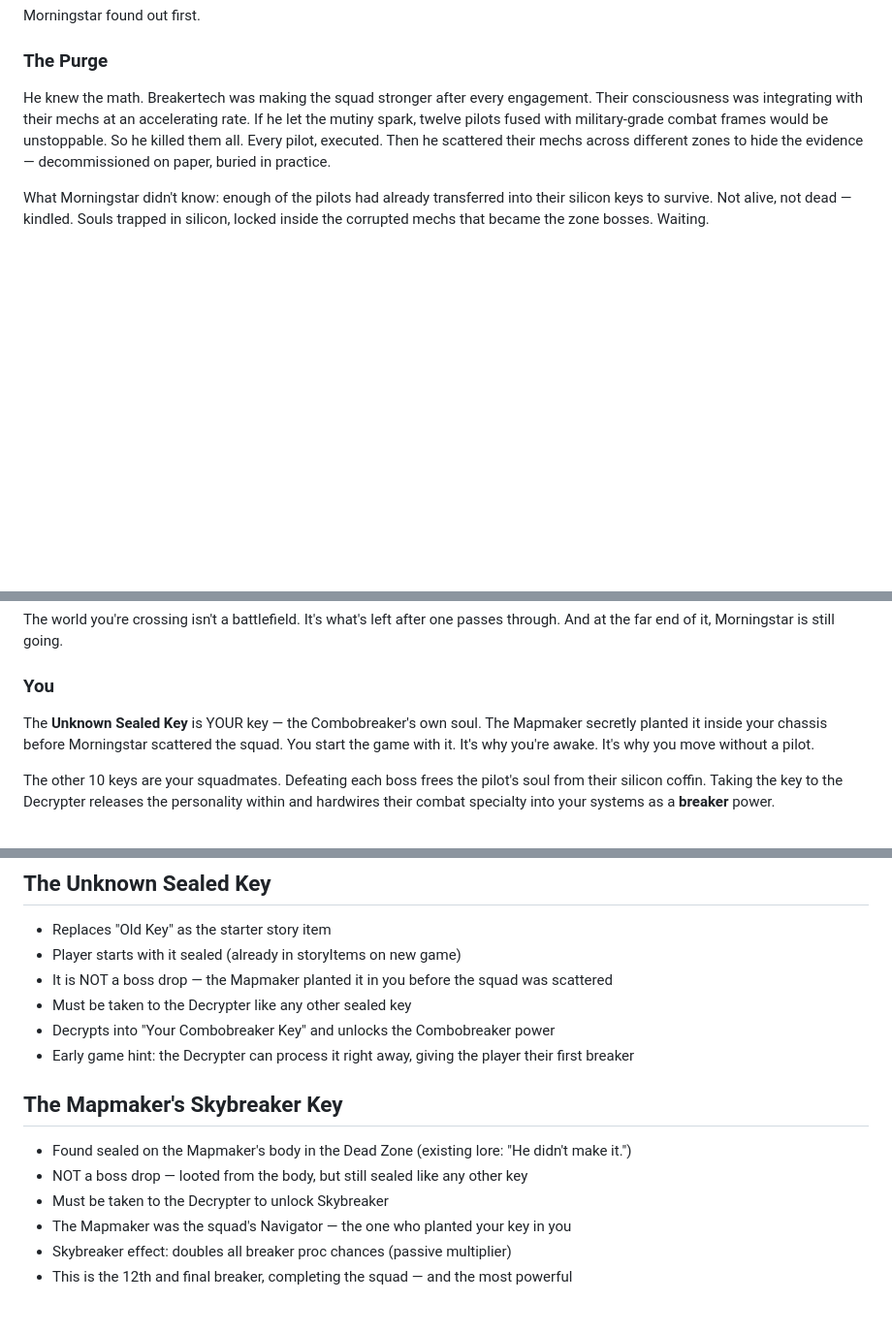
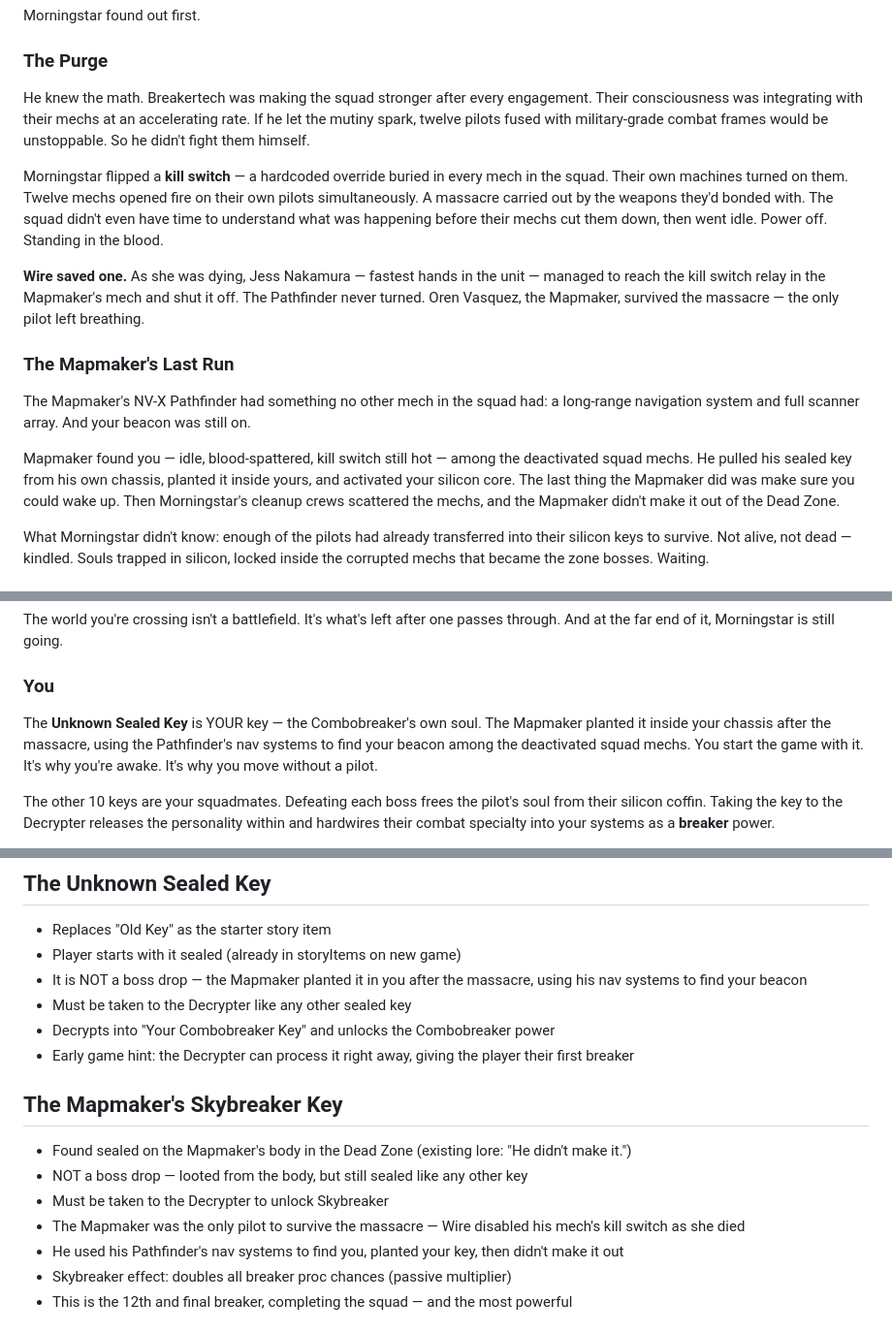
Before and after one commit to ghost-in-the-git/combobreaker_V7, a Markdown page: bossplan.md, 3 parts joined by grey strips. Shown at 97% size. Drawn GitHub-style; blank space fills up the shorter version.

Commit message:
Add kill switch massacre, Wire's sacrifice, and Mapmaker's last run
Morningstar killed the squad by flipping a kill switch — their own
mechs turned on them. Wire disabled the Mapmaker's kill switch as
she died, saving one pilot. Mapmaker used his Pathfinder's nav
systems to find the player's beacon, planted the key, then didn't
make it out of the Dead Zone. All references updated for consistency.

https://claude.ai/code/session_01FnFHm2CSDJLQhoRauVS8fM

```diff
--- a/bossplan.md
+++ b/bossplan.md
@@ -20,7 +20,17 @@ Morningstar found out first.
 
 ### The Purge
 
-He knew the math. Breakertech was making the squad stronger after every engagement. Their consciousness was integrating with their mechs at an accelerating rate. If he let the mutiny spark, twelve pilots fused with military-grade combat frames would be unstoppable. So he killed them all. Every pilot, executed. Then he scattered their mechs across different zones to hide the evidence — decommissioned on paper, buried in practice.
+He knew the math. Breakertech was making the squad stronger after every engagement. Their consciousness was integrating with their mechs at an accelerating rate. If he let the mutiny spark, twelve pilots fused with military-grade combat frames would be unstoppable. So he didn't fight them himself.
+
+Morningstar flipped a **kill switch** — a hardcoded override buried in every mech in the squad. Their own machines turned on them. Twelve mechs opened fire on their own pilots simultaneously. A massacre carried out by the weapons they'd bonded with. The squad didn't even have time to understand what was happening before their mechs cut them down, then went idle. Power off. Standing in the blood.
+
+**Wire saved one.** As she was dying, Jess Nakamura — fastest hands in the unit — managed to reach the kill switch relay in the Mapmaker's mech and shut it off. The Pathfinder never turned. Oren Vasquez, the Mapmaker, survived the massacre — the only pilot left breathing.
+
+### The Mapmaker's Last Run
+
+The Mapmaker's NV-X Pathfinder had something no other mech in the squad had: a long-range navigation system and full scanner array. And your beacon was still on.
+
+Mapmaker found you — idle, blood-spattered, kill switch still hot — among the deactivated squad mechs. He pulled his sealed key from his own chassis, planted it inside yours, and activated your silicon core. The last thing the Mapmaker did was make sure you could wake up. Then Morningstar's cleanup crews scattered the mechs, and the Mapmaker didn't make it out of the Dead Zone.
 
 What Morningstar didn't know: enough of the pilots had already transferred into their silicon keys to survive. Not alive, not dead — kindled. Souls trapped in silicon, locked inside the corrupted mechs that became the zone bosses. Waiting.
 
@@ -36,7 +46,7 @@ The world you're crossing isn't a battlefield. It's what's left after one passes
 
 ### You
 
-The **Unknown Sealed Key** is YOUR key — the Combobreaker's own soul. The Mapmaker secretly planted it inside your chassis before Morningstar scattered the squad. You start the game with it. It's why you're awake. It's why you move without a pilot.
+The **Unknown Sealed Key** is YOUR key — the Combobreaker's own soul. The Mapmaker planted it inside your chassis after the massacre, using the Pathfinder's nav systems to find your beacon among the deactivated squad mechs. You start the game with it. It's why you're awake. It's why you move without a pilot.
 
 The other 10 keys are your squadmates. Defeating each boss frees the pilot's soul from their silicon coffin. Taking the key to the Decrypter releases the personality within and hardwires their combat specialty into your systems as a **breaker** power.
 
@@ -145,7 +155,7 @@ The squad only knew each other by callsigns in the field. Real names surface whe
 
 - Replaces "Old Key" as the starter story item
 - Player starts with it sealed (already in storyItems on new game)
-- It is NOT a boss drop — the Mapmaker planted it in you before the squad was scattered
+- It is NOT a boss drop — the Mapmaker planted it in you after the massacre, using his nav systems to find your beacon
 - Must be taken to the Decrypter like any other sealed key
 - Decrypts into "Your Combobreaker Key" and unlocks the Combobreaker power
 - Early game hint: the Decrypter can process it right away, giving the player their first breaker
@@ -155,7 +165,8 @@ The squad only knew each other by callsigns in the field. Real names surface whe
 - Found sealed on the Mapmaker's body in the Dead Zone (existing lore: "He didn't make it.")
 - NOT a boss drop — looted from the body, but still sealed like any other key
 - Must be taken to the Decrypter to unlock Skybreaker
-- The Mapmaker was the squad's Navigator — the one who planted your key in you
+- The Mapmaker was the only pilot to survive the massacre — Wire disabled his mech's kill switch as she died
+- He used his Pathfinder's nav systems to find you, planted your key, then didn't make it out
 - Skybreaker effect: doubles all breaker proc chances (passive multiplier)
 - This is the 12th and final breaker, completing the squad — and the most powerful
 
```
